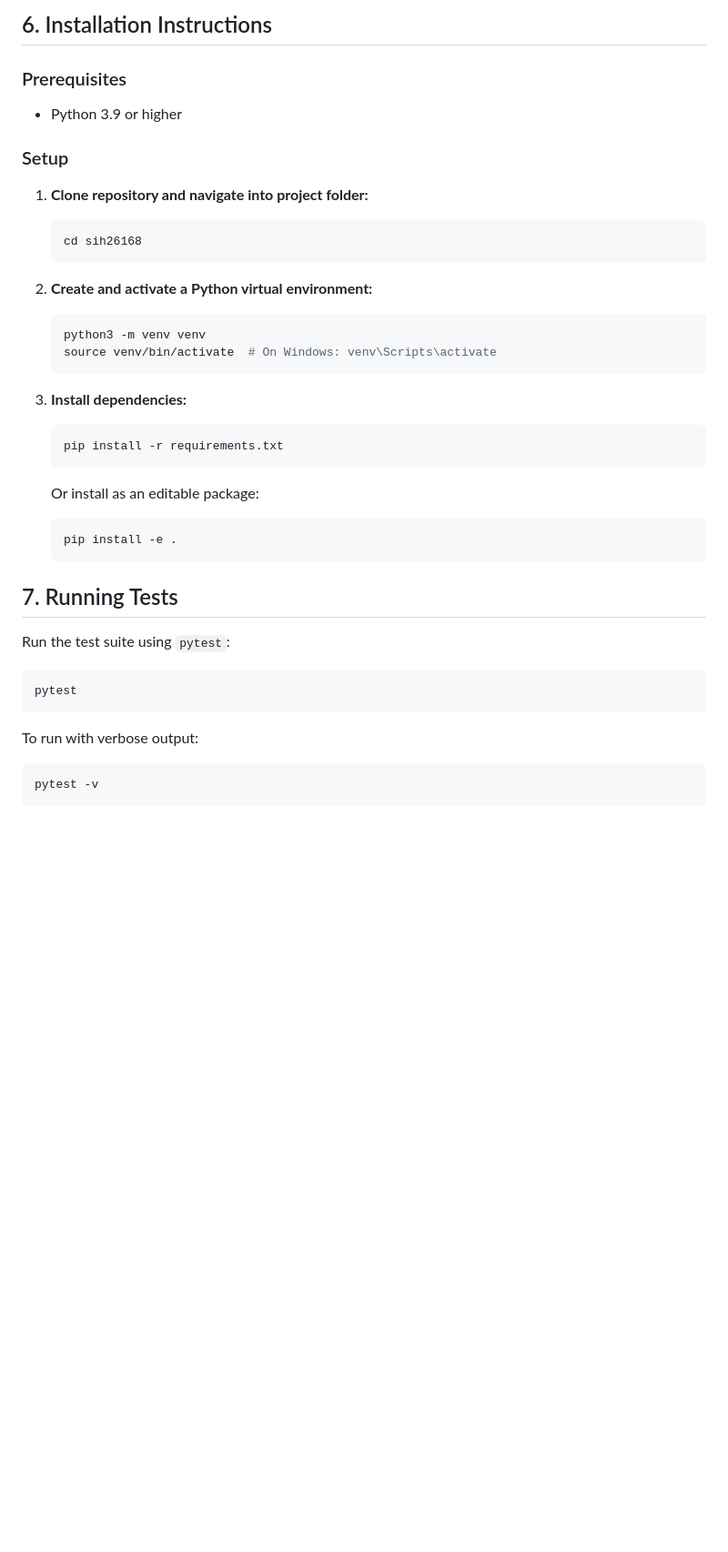
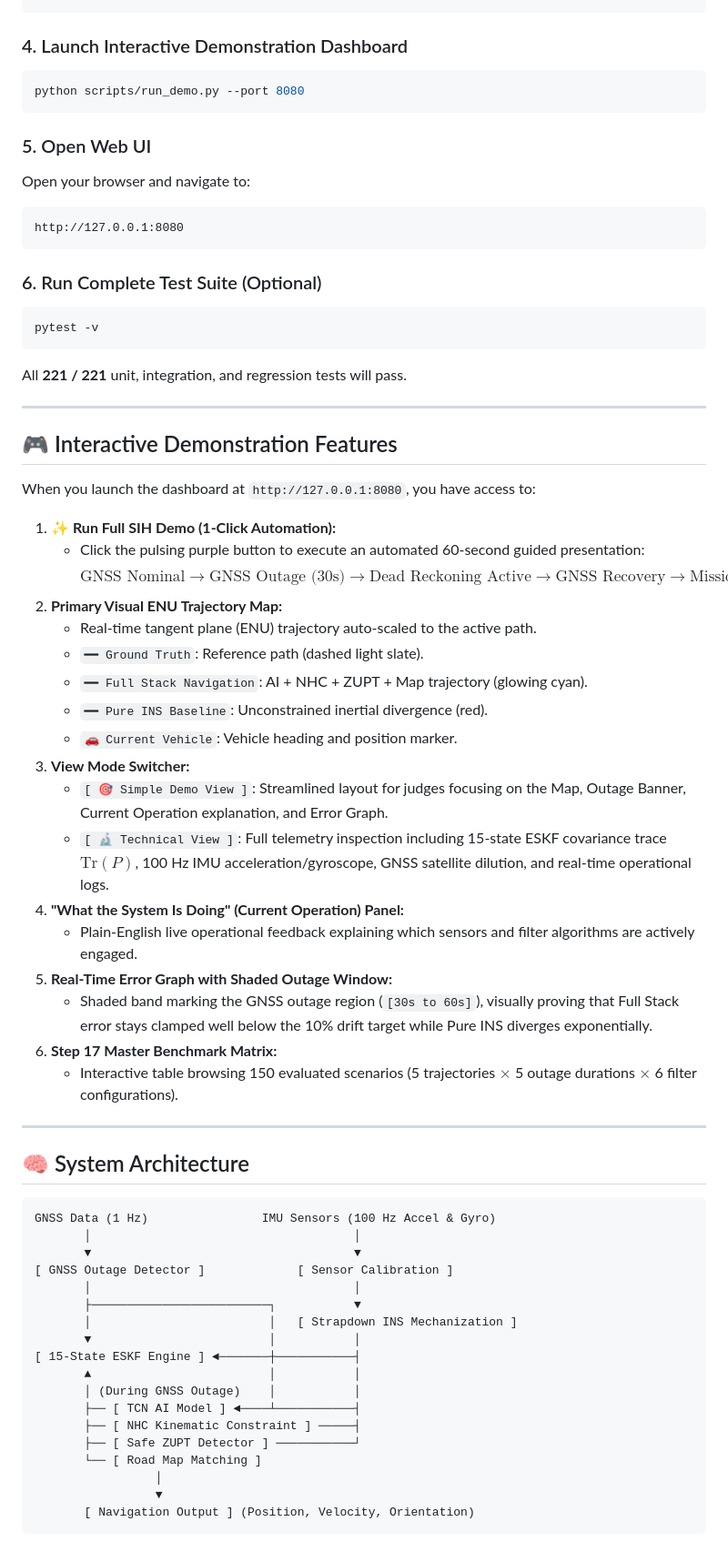
Before and after one commit to alaghattadarshan-glitch/sih, a Markdown page: README.md, the part around one of its changes. Shown at 91% size. GitHub-like rendering; blank space fills up the shorter version.

````diff
--- a/README.md
+++ b/README.md
@@ -120,42 +35,69 @@ sih26168/
 ```
 
-## 6. Installation Instructions
-
-### Prerequisites
-- Python 3.9 or higher
-
-### Setup
-
-1. **Clone repository and navigate into project folder:**
-   ```bash
-   cd sih26168
-   ```
-
-2. **Create and activate a Python virtual environment:**
-   ```bash
-   python3 -m venv venv
-   source venv/bin/activate  # On Windows: venv\Scripts\activate
-   ```
-
-3. **Install dependencies:**
-   ```bash
-   pip install -r requirements.txt
-   ```
-
-   Or install as an editable package:
-   ```bash
-   pip install -e .
-   ```
-
-## 7. Running Tests
-
-Run the test suite using `pytest`:
-
+### 4. Launch Interactive Demonstration Dashboard
 ```bash
-pytest
+python scripts/run_demo.py --port 8080
 ```
 
-To run with verbose output:
+### 5. Open Web UI
+Open your browser and navigate to:
+```text
+http://127.0.0.1:8080
+```
+
+### 6. Run Complete Test Suite (Optional)
 ```bash
 pytest -v
 ```
+All **221 / 221** unit, integration, and regression tests will pass.
+
+---
+
+## 🎮 Interactive Demonstration Features
+
+When you launch the dashboard at `http://127.0.0.1:8080`, you have access to:
+
+1. **✨ Run Full SIH Demo (1-Click Automation):**
+   - Click the pulsing purple button to execute an automated 60-second guided presentation:
+     $$\text{GNSS Nominal} \longrightarrow \text{GNSS Outage (30s)} \longrightarrow \text{Dead Reckoning Active} \longrightarrow \text{GNSS Recovery} \longrightarrow \text{Mission Summary}$$
+2. **Primary Visual ENU Trajectory Map:**
+   - Real-time tangent plane (ENU) trajectory auto-scaled to the active path.
+   - `━━ Ground Truth`: Reference path (dashed light slate).
+   - `━━ Full Stack Navigation`: AI + NHC + ZUPT + Map trajectory (glowing cyan).
+   - `━━ Pure INS Baseline`: Unconstrained inertial divergence (red).
+   - `🚗 Current Vehicle`: Vehicle heading and position marker.
+3. **View Mode Switcher:**
+   - `[ 🎯 Simple Demo View ]`: Streamlined layout for judges focusing on the Map, Outage Banner, Current Operation explanation, and Error Graph.
+   - `[ 🔬 Technical View ]`: Full telemetry inspection including 15-state ESKF covariance trace $\text{Tr}(P)$, 100 Hz IMU acceleration/gyroscope, GNSS satellite dilution, and real-time operational logs.
+4. **"What the System Is Doing" (Current Operation) Panel:**
+   - Plain-English live operational feedback explaining which sensors and filter algorithms are actively engaged.
+5. **Real-Time Error Graph with Shaded Outage Window:**
+   - Shaded band marking the GNSS outage region (`[30s to 60s]`), visually proving that Full Stack error stays clamped well below the 10% drift target while Pure INS diverges exponentially.
+6. **Step 17 Master Benchmark Matrix:**
+   - Interactive table browsing 150 evaluated scenarios (5 trajectories $\times$ 5 outage durations $\times$ 6 filter configurations).
+
+---
+
+## 🧠 System Architecture
+
+```
+GNSS Data (1 Hz)                IMU Sensors (100 Hz Accel & Gyro)
+       │                                     │
+       ▼                                     ▼
+[ GNSS Outage Detector ]             [ Sensor Calibration ]
+       │                                     │
+       ├─────────────────────────┐           ▼
+       │                         │   [ Strapdown INS Mechanization ]
+       ▼                         │           │
+[ 15-State ESKF Engine ] ◄───────┼───────────┤
+       ▲                         │           │
+       │ (During GNSS Outage)    │           │
+       ├── [ TCN AI Model ] ◄────┴───────────┤
+       ├── [ NHC Kinematic Constraint ] ─────┤
+       ├── [ Safe ZUPT Detector ] ───────────┘
+       └── [ Road Map Matching ]
+                 │
+                 ▼
+       [ Navigation Output ] (Position, Velocity, Orientation)
+```
+
````
Also changed, not shown: other parts of README.md (+85 -109 lines).
